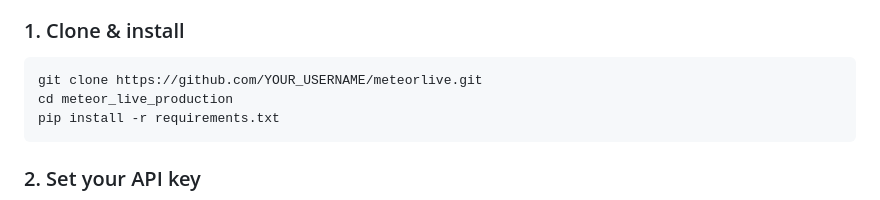
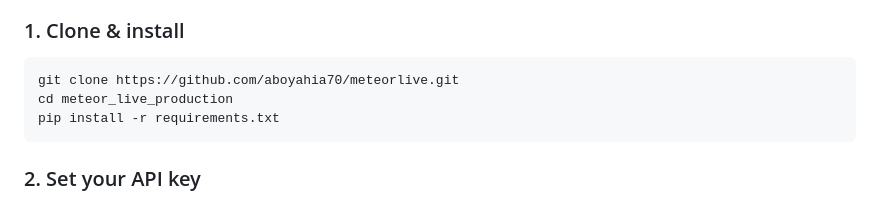
Before and after one commit to aboyahia70/meteorlive, a Markdown page: README.md, the part around the change. Drawn GitHub-style.

````diff
--- a/README.md
+++ b/README.md
@@ -74,7 +74,7 @@ meteor_live_production/
 ### 1. Clone & install
 
 ```bash
-git clone https://github.com/YOUR_USERNAME/meteorlive.git
+git clone https://github.com/aboyahia70/meteorlive.git
 cd meteor_live_production
 pip install -r requirements.txt
 ```
````
